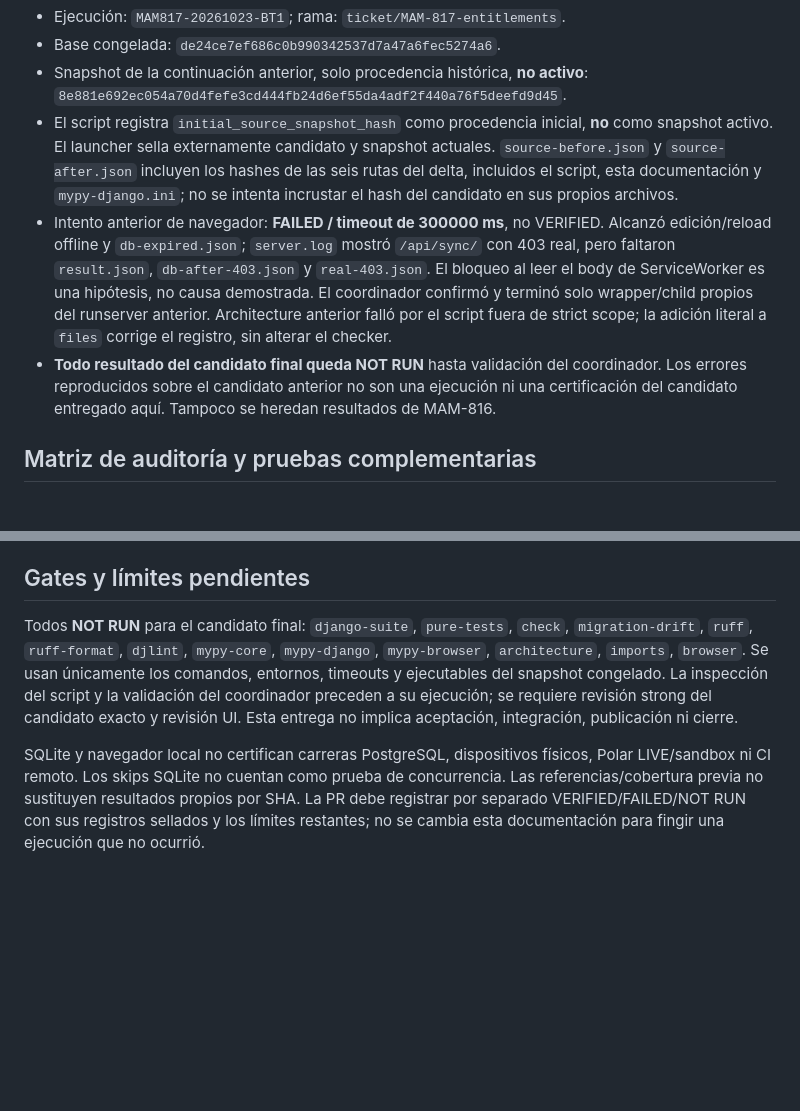
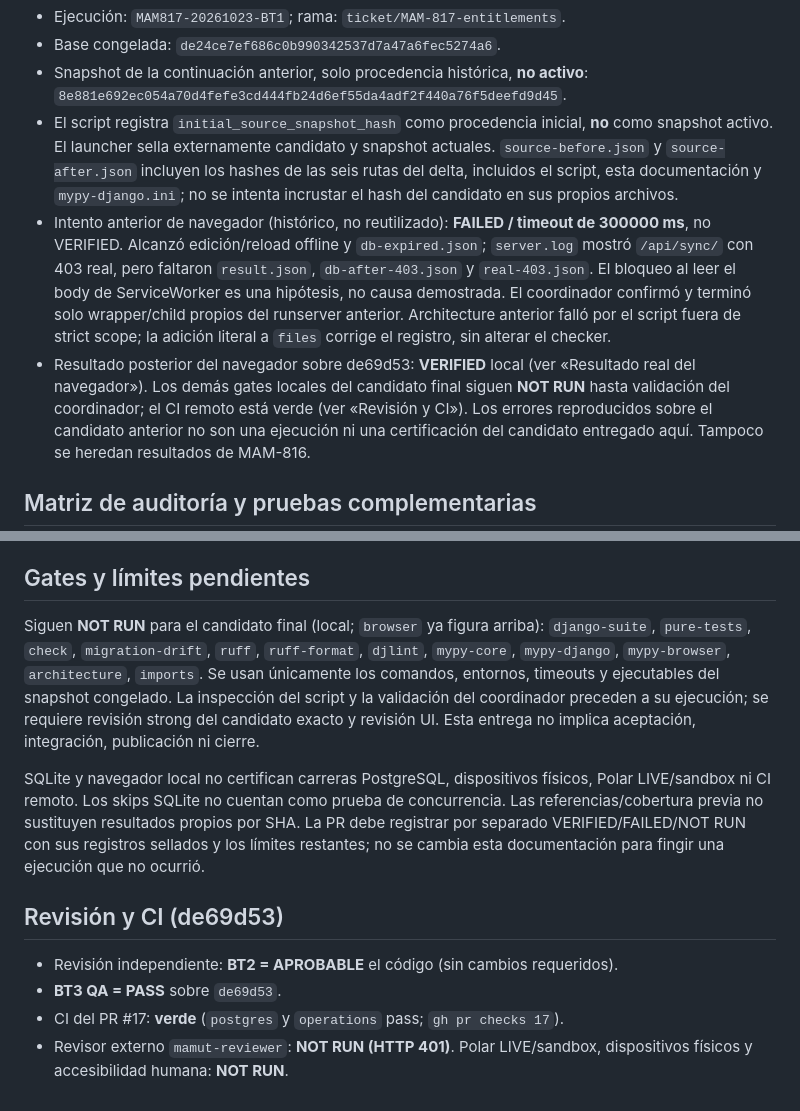
Before and after one commit to Mamut1195/django_basis_trainning_app, a Markdown page: docs/ENTITLEMENTS_MAM817.md, 2 parts joined by grey strips. Drawn GitHub-style; blank space fills up the shorter version.

Commit message:
docs: record real Edge browser result, review and CI for entitlements (MAM-817)

```diff
--- a/docs/ENTITLEMENTS_MAM817.md
+++ b/docs/ENTITLEMENTS_MAM817.md
@@ -30,14 +30,17 @@ ni JavaScript offline.
   `source-before.json` y `source-after.json` incluyen los hashes de las seis rutas del
   delta, incluidos el script, esta documentación y `mypy-django.ini`; no se intenta
   incrustar el hash del candidato en sus propios archivos.
-- Intento anterior de navegador: **FAILED / timeout de 300000 ms**, no VERIFIED.
+- Intento anterior de navegador (histórico, no reutilizado): **FAILED / timeout de 300000 ms**,
+  no VERIFIED.
   Alcanzó edición/reload offline y `db-expired.json`; `server.log` mostró `/api/sync/`
   con 403 real, pero faltaron `result.json`, `db-after-403.json` y `real-403.json`.
   El bloqueo al leer el body de ServiceWorker es una hipótesis, no causa demostrada.
   El coordinador confirmó y terminó solo wrapper/child propios del runserver anterior.
   Architecture anterior falló por el script fuera de strict scope; la adición literal
   a `files` corrige el registro, sin alterar el checker.
-- **Todo resultado del candidato final queda NOT RUN** hasta validación del coordinador.
+- Resultado posterior del navegador sobre de69d53: **VERIFIED** local (ver «Resultado real del
+  navegador»). Los demás gates locales del candidato final siguen **NOT RUN** hasta
+  validación del coordinador; el CI remoto está verde (ver «Revisión y CI»).
   Los errores reproducidos sobre el candidato anterior no son una ejecución ni una
   certificación del candidato entregado aquí. Tampoco se heredan resultados de MAM-816.
 
@@ -126,9 +150,9 @@ evidencia del candidato exacto cuando el launcher los selle y el coordinador val
 
 ## Gates y límites pendientes
 
-Todos **NOT RUN** para el candidato final: `django-suite`, `pure-tests`, `check`,
+Siguen **NOT RUN** para el candidato final (local; `browser` ya figura arriba): `django-suite`, `pure-tests`, `check`,
 `migration-drift`, `ruff`, `ruff-format`, `djlint`, `mypy-core`, `mypy-django`,
-`mypy-browser`, `architecture`, `imports`, `browser`. Se usan únicamente los comandos,
+`mypy-browser`, `architecture`, `imports`. Se usan únicamente los comandos,
 entornos, timeouts y ejecutables del snapshot congelado. La inspección del script y la
 validación del coordinador preceden a su ejecución; se requiere revisión strong del
 candidato exacto y revisión UI. Esta entrega no implica aceptación, integración,
@@ -139,3 +163,11 @@ Polar LIVE/sandbox ni CI remoto. Los skips SQLite no cuentan como prueba de conc
 Las referencias/cobertura previa no sustituyen resultados propios por SHA. La PR debe
 registrar por separado VERIFIED/FAILED/NOT RUN con sus registros sellados y los límites
 restantes; no se cambia esta documentación para fingir una ejecución que no ocurrió.
+
+## Revisión y CI (de69d53)
+
+- Revisión independiente: **BT2 = APROBABLE** el código (sin cambios requeridos).
+- **BT3 QA = PASS** sobre `de69d53`.
+- CI del PR #17: **verde** (`postgres` y `operations` pass; `gh pr checks 17`).
+- Revisor externo `mamut-reviewer`: **NOT RUN (HTTP 401)**. Polar LIVE/sandbox, dispositivos
+  físicos y accesibilidad humana: **NOT RUN**.
```
Also changed, not shown: other parts of docs/ENTITLEMENTS_MAM817.md (+30 -9 lines).
